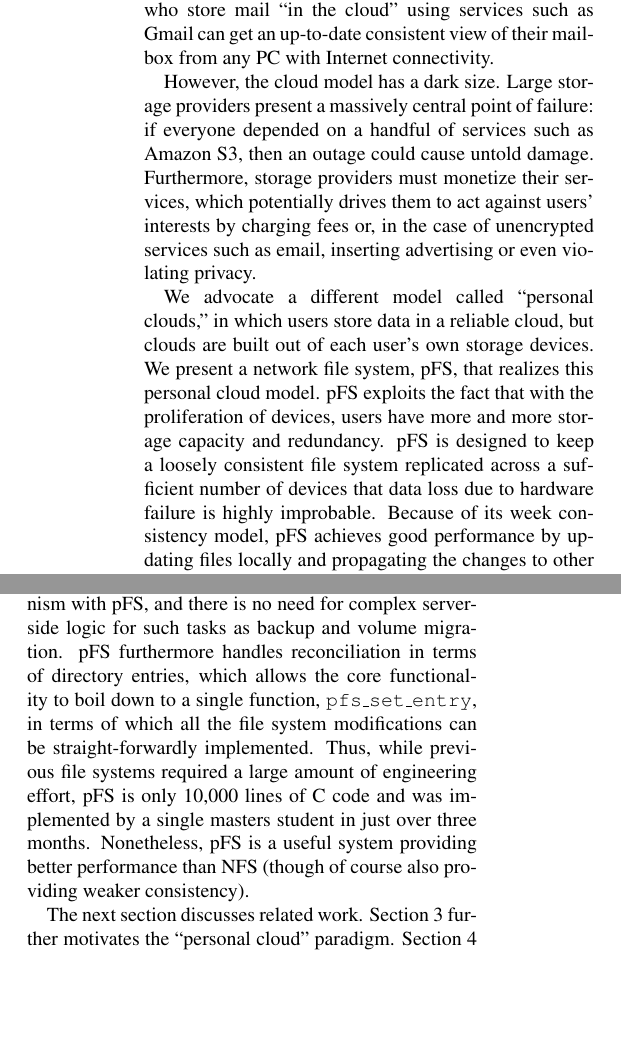
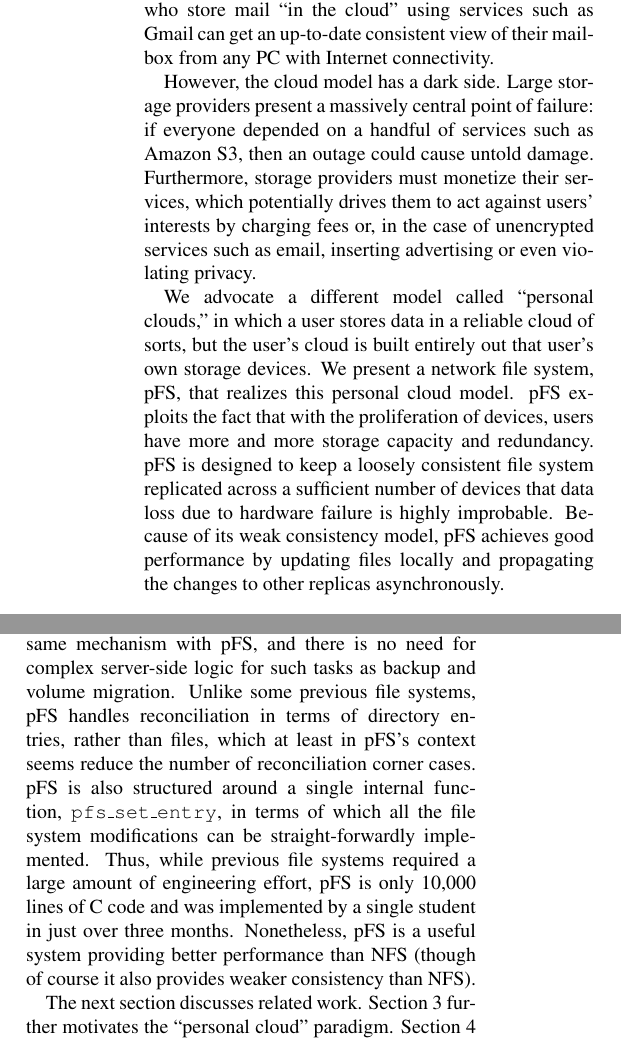
Before and after one commit to spolu/pfs, a LaTeX paper (doc/main.ltx, which reads doc/abstract.tex, doc/intro.tex): two parts of the columns of pages 1 and 2 of 12, joined at a grey line, cut so that both start at the same text, the shorter picture padded with empty space. Compiled offline with pdfLaTeX; a LaTeX package or settings file that is missing is left out.

Commit message:
intro tweaks from Mike

```diff
--- a/doc/abstract.tex
+++ b/doc/abstract.tex
@@ -11,7 +11,7 @@ mail ``in the cloud'' using services such as Gmail can get an
 up-to-date consistent view of their mailbox from any PC with Internet
 connectivity.
 
-However, the cloud model has a dark size.  Large storage providers
+However, the cloud model has a dark side.  Large storage providers
 present a massively central point of failure:  if everyone depended on
 a handful of services such as Amazon S3, then an outage could cause
 untold damage.  Furthermore, storage providers must monetize their
@@ -19,17 +19,17 @@ services, which potentially drives them to act against users'
 interests by charging fees or, in the case of unencrypted services
 such as email, inserting advertising or even violating privacy.
 
-We advocate a different model called ``personal clouds,'' in which
-users store data in a reliable cloud, but clouds are built out of each
-user's own storage devices.  We present a network file system, pFS,
-that realizes this personal cloud model.  pFS exploits the fact that
-with the proliferation of devices, users have more and more storage
-capacity and redundancy.  pFS is designed to keep a loosely consistent
-file system replicated across a sufficient number of devices that data
-loss due to hardware failure is highly improbable.  Because of its
-week consistency model, pFS achieves good performance by updating
-files locally and propagating the changes to other replicas
-asynchronously.
+We advocate a different model called ``personal clouds,'' in which a
+user stores data in a reliable cloud of sorts, but the user's cloud is
+built entirely out that user's own storage devices.  We present a
+network file system, pFS, that realizes this personal cloud model.
+pFS exploits the fact that with the proliferation of devices, users
+have more and more storage capacity and redundancy.  pFS is designed
+to keep a loosely consistent file system replicated across a
+sufficient number of devices that data loss due to hardware failure is
+highly improbable.  Because of its weak consistency model, pFS
+achieves good performance by updating files locally and propagating
+the changes to other replicas asynchronously.
 
 \end{abstract}
 
--- a/doc/intro.tex
+++ b/doc/intro.tex
@@ -119,19 +119,21 @@ publicly routable IP address.
 
 Second, pFS capitalizes on hardware trends to gain a large amount of
 simplicity.  The fact that storage is becoming plentiful allows
-devices to replicate file systems rather than cache parts of them.
-Thus, server replication and disconnected operation are one and the
-same mechanism with pFS, and there is no need for complex server-side
-logic for such tasks as backup and volume migration.  pFS furthermore
-handles reconciliation in terms of directory entries, which allows the
-core functionality to boil down to a single function,
-\texttt{pfs\_set\_entry}, in terms of which all the file system
-modifications can be straight-forwardly implemented.  Thus, while
-previous file systems required a large amount of engineering effort,
-pFS is only 10,000 lines of C code and was implemented by a single
-masters student in just over three months.  Nonetheless, pFS is a
+devices to \emph{replicate} file systems rather than \emph{cache}
+parts of them.  Thus, server replication and disconnected operation
+are one and the same mechanism with pFS, and there is no need for
+complex server-side logic for such tasks as backup and volume
+migration.  Unlike some previous file systems, pFS handles
+reconciliation in terms of directory entries, rather than files, which
+at least in pFS's context seems reduce the number of reconciliation
+corner cases.  pFS is also structured around a single internal
+function, \texttt{pfs\_set\_entry}, in terms of which all the file
+system modifications can be straight-forwardly implemented.  Thus,
+while previous file systems required a large amount of engineering
+effort, pFS is only 10,000 lines of C code and was implemented by a
+single student in just over three months.  Nonetheless, pFS is a
 useful system providing better performance than NFS (though of course
-also providing weaker consistency).
+it also provides weaker consistency than NFS).
 
 The next section discusses related work.  Section~\ref{sec:model}
 further motivates the ``personal cloud'' paradigm.
```
Also changed, not shown: doc/intro.tex (12 more changed lines).
